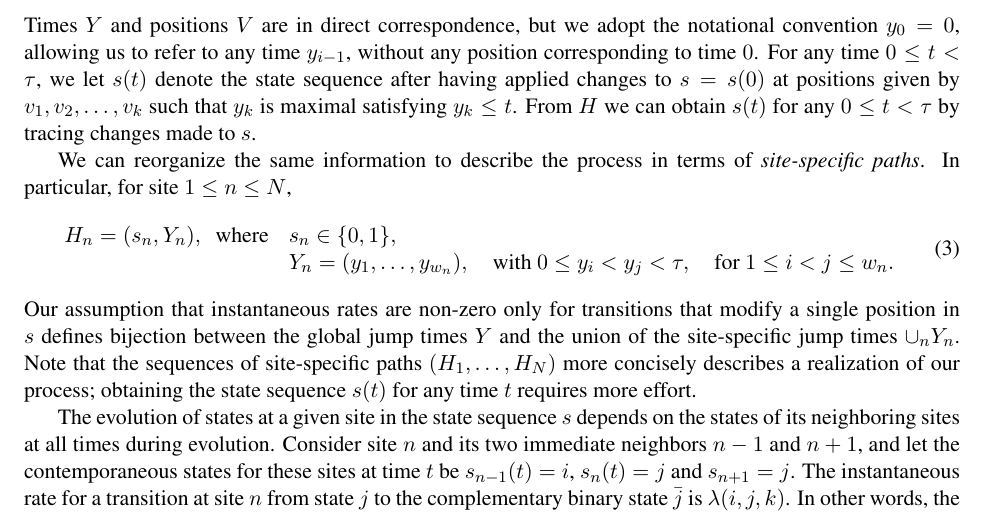
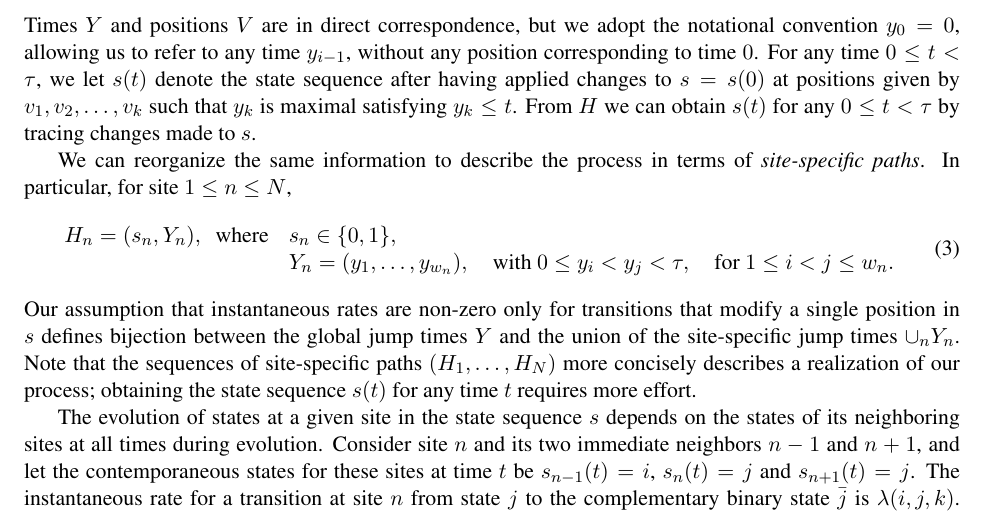
Before and after one commit to smithlabcode/epievo, a LaTeX paper (doc/SimulationScheme.tex): part of page 3 of 15, cut so that both start at the same text. Compiled offline with pdfLaTeX.

```diff
--- a/doc/SimulationScheme.tex
+++ b/doc/SimulationScheme.tex
@@ -293,7 +303,7 @@
 depends on the states of its neighboring sites at all times during
 evolution. Consider site $n$ and its two immediate neighbors $n-1$ and
 $n+1$, and let the contemporaneous states for these sites at time $t$
-be $s_{n-1}(t) = i$, $s_n(t)=j$ and $s_{n+1}=j$. The instantaneous
+be $s_{n-1}(t) = i$, $s_n(t)=j$ and $s_{n+1}(t)=j$. The instantaneous
 rate for a transition at site $n$ from state $j$ to the complementary
 binary state $\bar{j}$ is $\lambda(i, j, k)$. In other words, the
 instantaneous rate $\lambda(i, j, k)$ is a function of the states at
```
Also changed, not shown: doc/SimulationScheme.tex (19 more changed lines).
